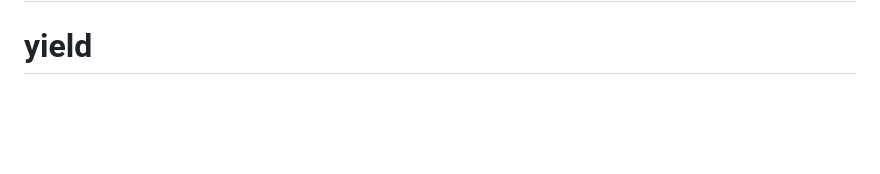
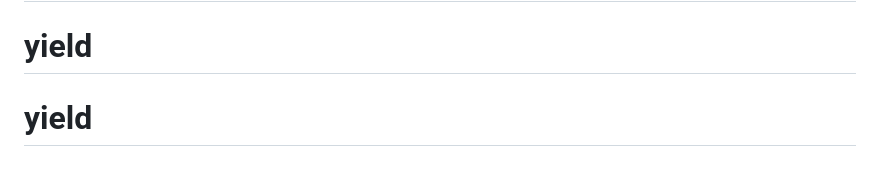
Before and after one commit to ryu430uo/yield, a Markdown page: README.md, the part around the change. Drawn GitHub-style; blank space fills up the shorter version.

```diff
--- a/README.md
+++ b/README.md
@@ -341,3 +341,4 @@ Only the following people have merge access for the master branch.
 # yield
 # yield
 # yield
+# yield
```
